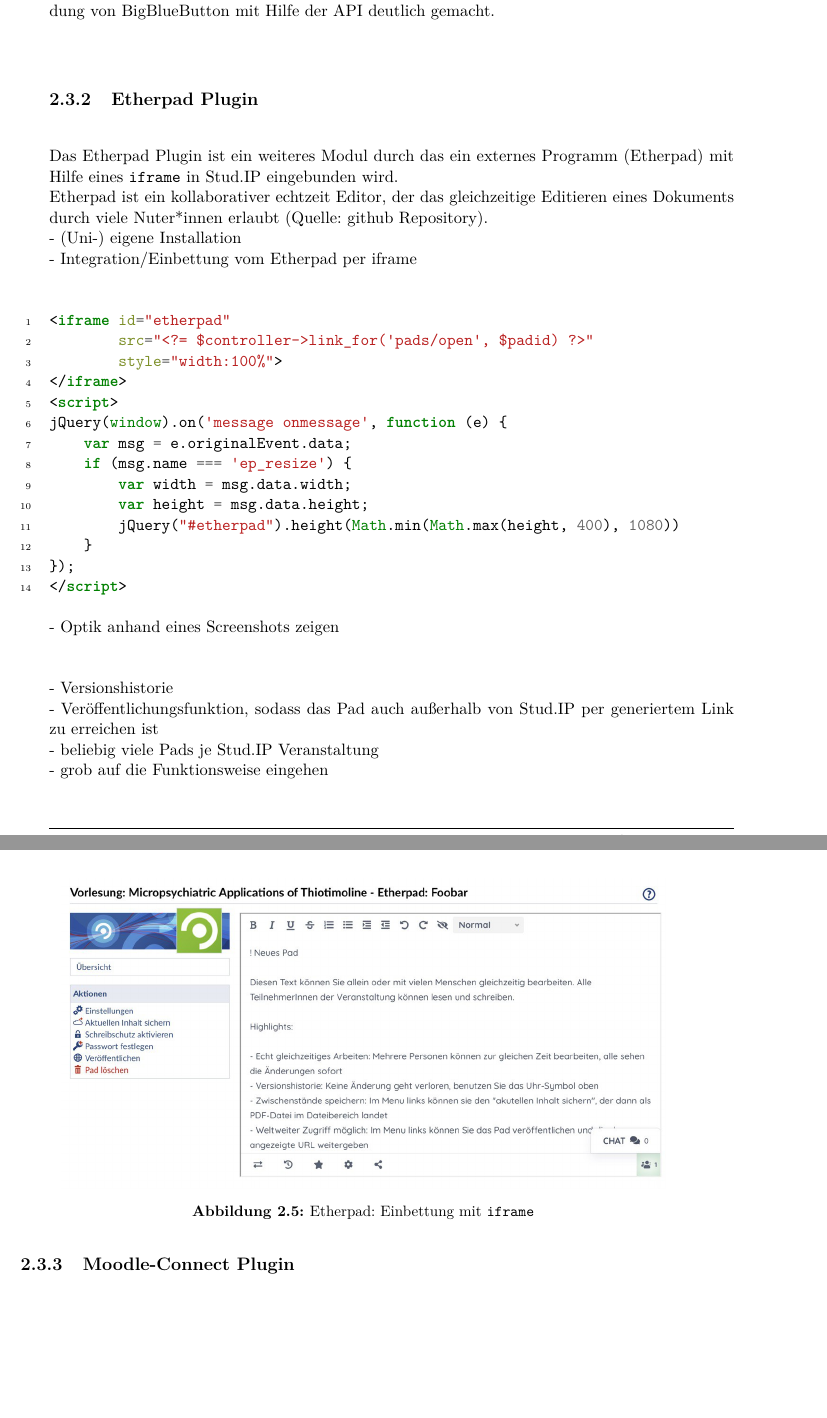
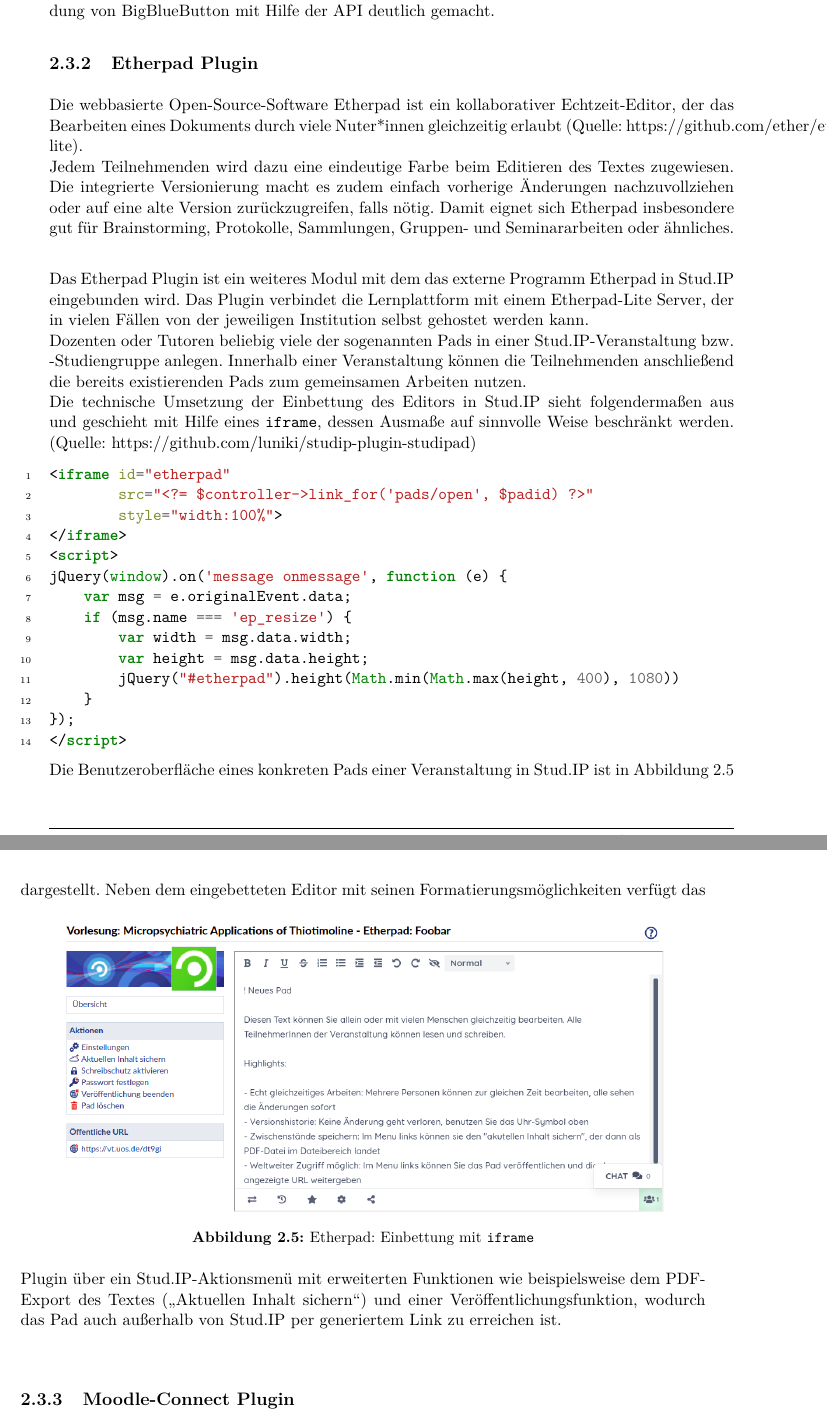
Before and after one commit to manschwa/thesis, a LaTeX thesis (thesis.tex): two parts of pages 18 and 19 of 39, joined at a grey line, cut so that both start at the same text, the shorter picture padded with empty space. The pictures show the PDF file thesis.pdf that the author committed with the source; the source files are stored in an older character set and shown here as Unicode.

Commit message:
Update: Etherpad

```diff
--- a/thesis.tex
+++ b/thesis.tex
@@ -259,26 +259,37 @@
 die Anbindung von BigBlueButton mit Hilfe der API deutlich gemacht.
 
 \subsection{Etherpad Plugin}
-Das Etherpad Plugin ist ein weiteres Modul durch das ein externes Programm (Etherpad) mit Hilfe eines \texttt{iframe}
-in Stud.IP eingebunden wird.\\
-Etherpad ist ein kollaborativer echtzeit Editor, der das gleichzeitige Editieren eines
-Dokuments durch viele Nuter*innen erlaubt (Quelle: github Repository).\\
-- (Uni-) eigene Installation\\
-- Integration/Einbettung vom Etherpad per iframe\\
+\label{sec:etherpad}
+Die webbasierte Open-Source-Software Etherpad ist ein kollaborativer Echtzeit-Editor, der das Bearbeiten eines
+Dokuments durch viele Nuter*innen gleichzeitig erlaubt (Quelle: https://github.com/ether/etherpad-lite).\\
+Jedem Teilnehmenden wird dazu eine eindeutige Farbe beim Editieren des Textes zugewiesen.
+Die integrierte Versionierung macht es zudem einfach vorherige "Anderungen nachzuvollziehen oder
+auf eine alte Version zurückzugreifen, falls nötig.
+Damit eignet sich Etherpad insbesondere gut für Brainstorming, Protokolle, Sammlungen,
+Gruppen- und Seminararbeiten oder ähnliches.\\
+
+Das Etherpad Plugin ist ein weiteres Modul mit dem das externe Programm Etherpad
+in Stud.IP eingebunden wird. Das Plugin verbindet die Lernplattform mit einem Etherpad-Lite Server, der in vielen
+F"allen von der jeweiligen Institution selbst gehostet werden kann.\\
+Dozenten oder Tutoren beliebig viele der sogenannten Pads in einer Stud.IP-Veranstaltung bzw. -Studiengruppe anlegen.
+Innerhalb einer Veranstaltung können die Teilnehmenden anschließend die bereits existierenden Pads
+zum gemeinsamen Arbeiten nutzen.\\
+Die technische Umsetzung der Einbettung des Editors in Stud.IP sieht folgendermaßen aus und
+geschieht mit Hilfe eines \texttt{iframe}, dessen Ausmaße auf sinnvolle Weise beschr"ankt werden.
+(Quelle: https://github.com/luniki/studip-plugin-studipad)
 \inputminted[linenos=true]{html}{code/etherpad_iframe.php}
-- Optik anhand eines Screenshots zeigen\\
+Die Benutzeroberfl"ache eines konkreten Pads einer Veranstaltung in Stud.IP
+ist in Abbildung~\ref{fig:pad-iframe} dargestellt.
 \begin{figure}[htbp]
     \centering
-    \includegraphics[width=400px]{images/pad_iframe.jpeg}
+    \includegraphics[width=400px]{images/pad_iframe.png}
     \caption[Etherpad: Einbettung mit \texttt{iframe}]{Etherpad: Einbettung mit \texttt{iframe}}
     \label{fig:pad-iframe}
 \end{figure}
-
-- Versionshistorie\\
-- Veröffentlichungsfunktion, sodass das Pad auch außerhalb von Stud.IP per generiertem Link
-zu erreichen ist\\
-- beliebig viele Pads je Stud.IP Veranstaltung\\
-- grob auf die Funktionsweise eingehen
+Neben dem eingebetteten Editor mit seinen Formatierungsmöglichkeiten verfügt das Plugin über
+ein Stud.IP-Aktionsmenü mit erweiterten Funktionen wie beispielsweise dem PDF-Export des Textes
+("`Aktuellen Inhalt sichern"') und einer Veröffentlichungsfunktion, wodurch das Pad auch außerhalb
+von Stud.IP per generiertem Link zu erreichen ist.\\
 
 \subsection{Moodle-Connect Plugin}
 Mit Hilfe des Moodle-Connect Plugins lassen sich Veranstaltungen aus Stud.IP mit
```
Also changed, not shown: images/pad_iframe.jpeg (deleted), images/pad_iframe.png (added), thesis.pdf.
